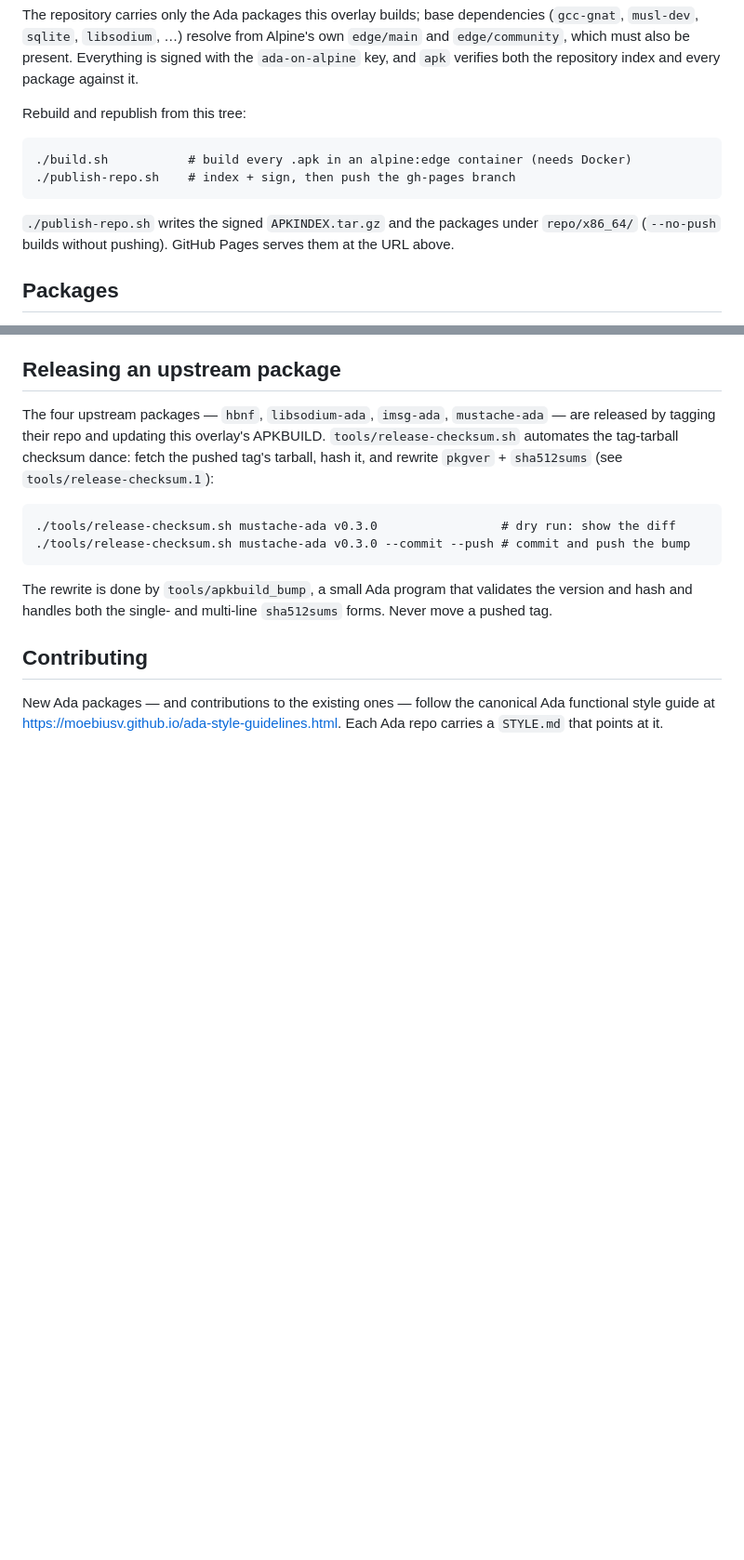
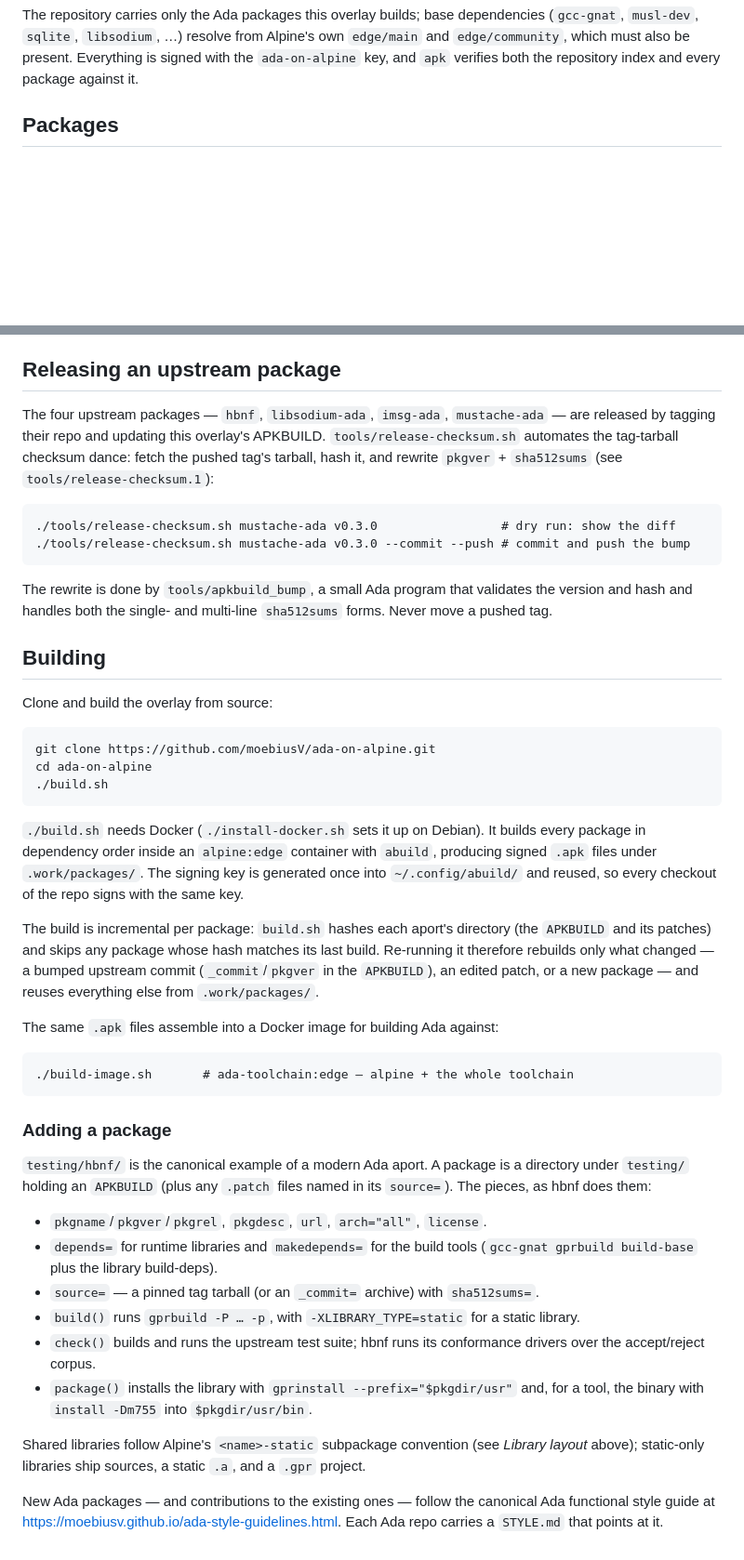
Before and after one commit to moebiusV/ada-on-alpine, a Markdown page: README.md, 2 parts joined by grey strips. Shown at 93% size. Drawn GitHub-style; blank space fills up the shorter version.

Commit message:
README: restructure — consumer repo, then a Building section
Move publishing out of the consumer-facing section (it's maintainer-only), drop hbnf's dedicated paragraph (packages belong in the list), and expand the old Build stub into a proper Building section at the end: clone, Docker setup, build.sh, its content-hash incrementality, a walkthrough of adding a package using testing/hbnf/ as the example, and the functional Ada coding standards.  Also document why gpr2-tools is limited (no gprname, gprls -> gprls2, replaces gprbuild).

```diff
--- a/README.md
+++ b/README.md
@@ -27,15 +27,6 @@ dependencies (`gcc-gnat`, `musl-dev`, `sqlite`, `libsodium`, …) resolve from
 Alpine's own `edge/main` and `edge/community`, which must also be present.
 Everything is signed with the `ada-on-alpine` key, and `apk` verifies both the
 repository index and every package against it.
-
-Rebuild and republish from this tree:
-
-    ./build.sh           # build every .apk in an alpine:edge container (needs Docker)
-    ./publish-repo.sh    # index + sign, then push the gh-pages branch
-
-`./publish-repo.sh` writes the signed `APKINDEX.tar.gz` and the packages under
-`repo/x86_64/` (`--no-push` builds without pushing). GitHub Pages serves them
-at the URL above.
 
 ## Packages
 
@@ -224,9 +210,51 @@ The rewrite is done by `tools/apkbuild_bump`, a small Ada program that
 validates the version and hash and handles both the single- and multi-line
 `sha512sums` forms. Never move a pushed tag.
 
-## Contributing
+## Building
 
-New Ada packages — and contributions to the existing ones — follow the
-canonical Ada functional style guide at
-<https://moebiusv.github.io/ada-style-guidelines.html>. Each Ada repo carries a
-`STYLE.md` that points at it.
+Clone and build the overlay from source:
+
+    git clone https://github.com/moebiusV/ada-on-alpine.git
+    cd ada-on-alpine
+    ./build.sh
+
+`./build.sh` needs Docker (`./install-docker.sh` sets it up on Debian). It
+builds every package in dependency order inside an `alpine:edge` container with
+`abuild`, producing signed `.apk` files under `.work/packages/`. The signing key
+is generated once into `~/.config/abuild/` and reused, so every checkout of the
+repo signs with the same key.
+
+The build is incremental per package: `build.sh` hashes each aport's directory
+(the `APKBUILD` and its patches) and skips any package whose hash matches its
+last build. Re-running it therefore rebuilds only what changed — a bumped
+upstream commit (`_commit`/`pkgver` in the `APKBUILD`), an edited patch, or a
+new package — and reuses everything else from `.work/packages/`.
+
+The same `.apk` files assemble into a Docker image for building Ada against:
+
+    ./build-image.sh       # ada-toolchain:edge — alpine + the whole toolchain
+
+### Adding a package
+
+`testing/hbnf/` is the canonical example of a modern Ada aport. A package is a
+directory under `testing/` holding an `APKBUILD` (plus any `.patch` files named
+in its `source=`). The pieces, as hbnf does them:
+
+- `pkgname`/`pkgver`/`pkgrel`, `pkgdesc`, `url`, `arch="all"`, `license`.
+- `depends=` for runtime libraries and `makedepends=` for the build tools
+  (`gcc-gnat gprbuild build-base` plus the library build-deps).
+- `source=` — a pinned tag tarball (or an `_commit=` archive) with `sha512sums=`.
+- `build()` runs `gprbuild -P … -p`, with `-XLIBRARY_TYPE=static` for a static
+  library.
+- `check()` builds and runs the upstream test suite; hbnf runs its conformance
+  drivers over the accept/reject corpus.
+- `package()` installs the library with `gprinstall --prefix="$pkgdir/usr"` and,
+  for a tool, the binary with `install -Dm755` into `$pkgdir/usr/bin`.
+
+Shared libraries follow Alpine's `<name>-static` subpackage convention (see
+*Library layout* above); static-only libraries ship sources, a static `.a`, and
+a `.gpr` project.
+
+New Ada packages — and contributions to the existing ones — follow the canonical
+Ada functional style guide at <https://moebiusv.github.io/ada-style-guidelines.html>.
+Each Ada repo carries a `STYLE.md` that points at it.
```
Also changed, not shown: other parts of README.md (+6 -11 lines).
